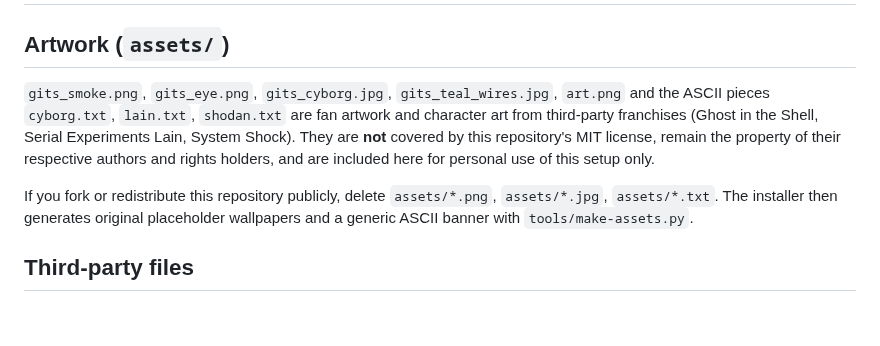
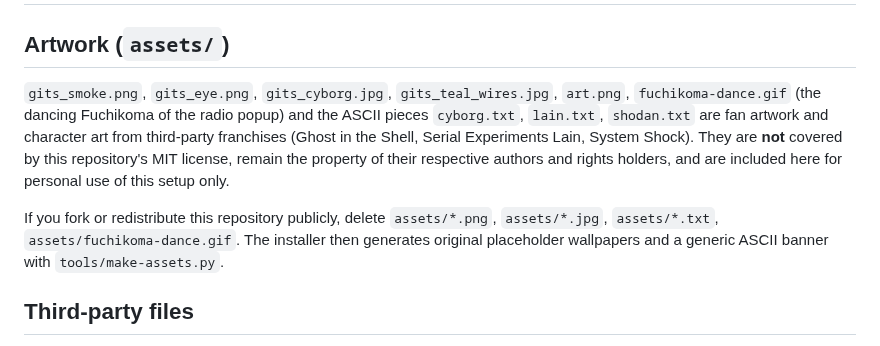
Before and after one commit to electrocrem/gits, a Markdown page: NOTICE.md, the part around the change. Drawn GitHub-style; blank space fills up the shorter version.

```diff
--- a/NOTICE.md
+++ b/NOTICE.md
@@ -2,12 +2,13 @@
 
 ## Artwork (`assets/`)
 
-`gits_smoke.png`, `gits_eye.png`, `gits_cyborg.jpg`, `gits_teal_wires.jpg`, `art.png` and the ASCII pieces
+`gits_smoke.png`, `gits_eye.png`, `gits_cyborg.jpg`, `gits_teal_wires.jpg`, `art.png`, `fuchikoma-dance.gif` (the dancing Fuchikoma
+of the radio popup) and the ASCII pieces
 `cyborg.txt`, `lain.txt`, `shodan.txt` are fan artwork and character art from third-party franchises (Ghost in the
 Shell, Serial Experiments Lain, System Shock). They are **not** covered by this repository's MIT license, remain the
 property of their respective authors and rights holders, and are included here for personal use of this setup only.
 
-If you fork or redistribute this repository publicly, delete `assets/*.png`, `assets/*.jpg`, `assets/*.txt`. The
+If you fork or redistribute this repository publicly, delete `assets/*.png`, `assets/*.jpg`, `assets/*.txt`, `assets/fuchikoma-dance.gif`. The
 installer then generates original placeholder wallpapers and a generic ASCII banner with `tools/make-assets.py`.
 
 ## Third-party files
```
Also changed, not shown: assets/README.md (+1 -0 lines), assets/fuchikoma-dance.gif (added), 4 other files.
